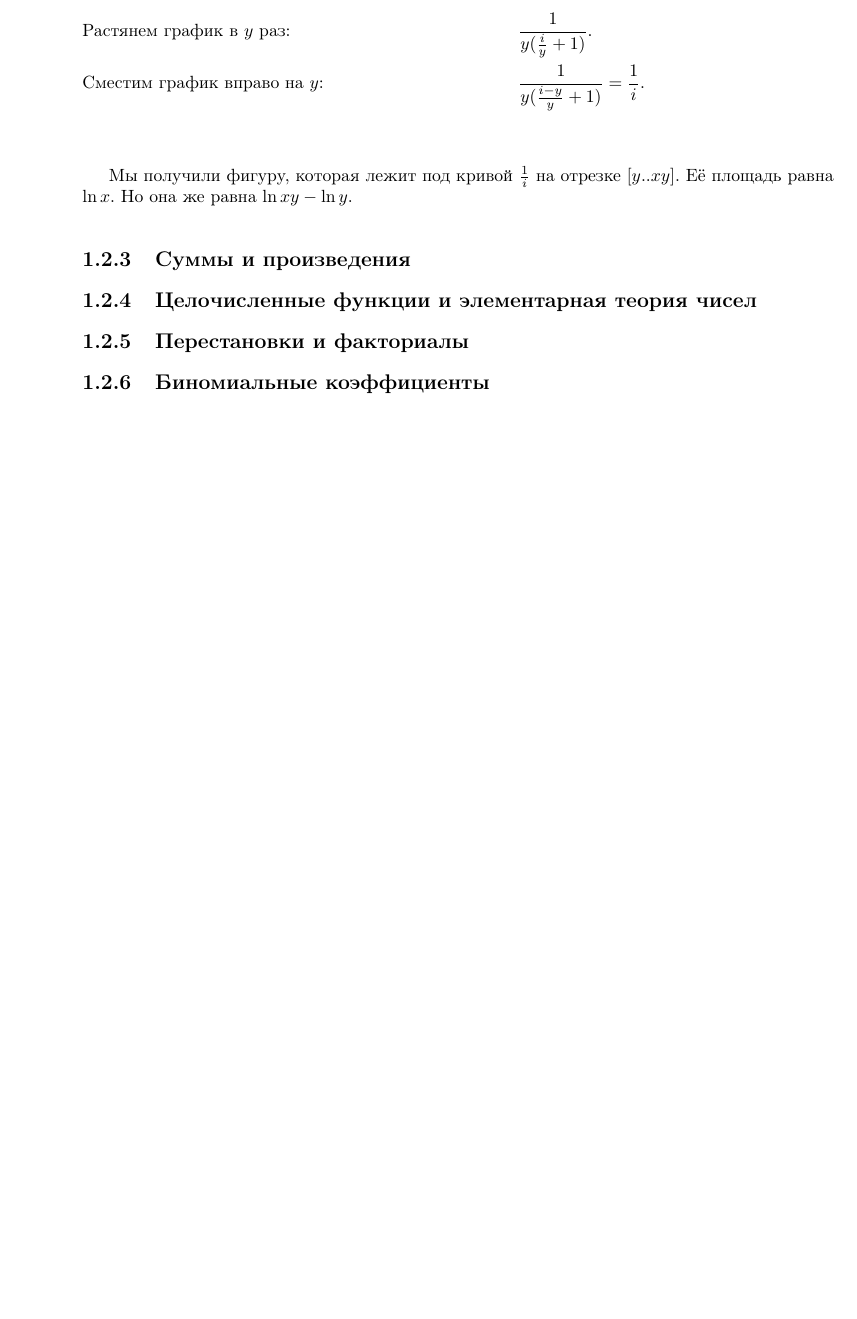
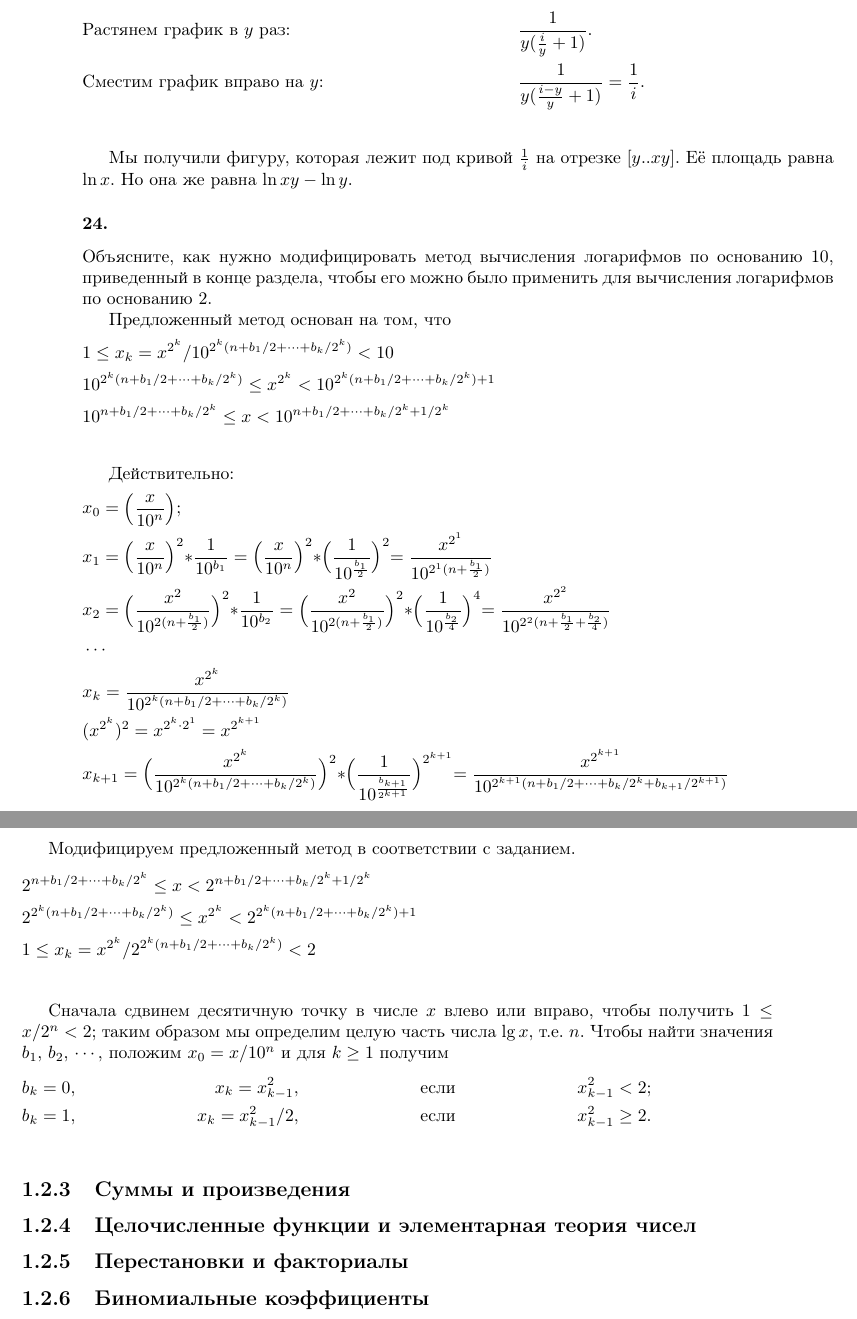
Before and after one commit to dmitriy-chizhov90/knuth-examples, a LaTeX book (exercises.tex): part of page 24 of 30 before the commit and two parts of pages 24 and 25 of 30 after it, the two joined at a grey line, cut so that both start at the same text, the shorter picture padded with empty space. Compiled offline with pdfLaTeX.

Commit message:
ex 1.2.2 #24

```diff
--- a/exercises.tex
+++ b/exercises.tex
@@ -955,6 +955,50 @@ P(1) выполняется:
 
 Мы получили фигуру, которая лежит под кривой $\frac{1}{i}$ на отрезке $[y..xy]$. Её площадь равна $\ln{x}$. Но она же равна $\ln{xy}-\ln{y}$.
 
+\subsubsection{24.}
+
+Объясните, как нужно модифицировать метод вычисления логарифмов по основанию 10, приведенный в конце раздела, чтобы его можно было применить для вычисления логарифмов по основанию 2.
+
+Предложенный метод основан на том, что
+\begin{flalign*}
+  & 1 \leq x_k = x^{2^k}/10^{2^k(n+b_1/2+\dots+b_k/2^k)} < 10 & \\
+  & 10^{2^k(n+b_1/2+\dots+b_k/2^k)} \leq x^{2^k} <
+    10^{2^k(n+b_1/2+\dots+b_k/2^k)+1} & \\
+  & 10^{n+b_1/2+\dots+b_k/2^k} \leq x < 10^{n+b_1/2+\dots+b_k/2^k+1/2^k} & \\
+\end{flalign*}
+
+Действительно:
+\begin{flalign*}
+  & x_0 = \Bigl(\frac{x}{10^n}\Bigl); & \\
+  & x_1 = \Bigl(\frac{x}{10^n}\Bigl)^2*\frac{1}{10^{b_1}} =
+  \Bigl(\frac{x}{10^n}\Bigl)^2*\Bigl(\frac{1}{10^{\frac{b_1}{2}}}\Bigl)^2 =
+  \frac{x^{2^1}}{10^{2^1(n+\frac{b_1}{2})}} & \\
+  & x_2=\Bigl(\frac{x^{2}}{10^{2(n+\frac{b_1}{2})}}\Bigl)^2*\frac{1}{10^{b_2}} =
+  \Bigl(\frac{x^{2}}{10^{2(n+\frac{b_1}{2})}}\Bigl)^2*
+    \Bigl(\frac{1}{10^{\frac{b_2}{4}}}\Bigl)^4 =
+    \frac{x^{2^2}}{10^{2^2(n+\frac{b_1}{2}+\frac{b_2}{4})}} & \\
+  & \cdots & \\
+  & x_k=\frac{x^{2^k}}{10^{2^k(n+b_1/2+\dots+b_k/2^k)}}  & \\
+  & (x^{2^k})^2 = x^{2^k \cdot 2^1} = x^{2^{k+1}} & \\
+  & x_{k+1}=\Bigl(\frac{x^{2^k}}{10^{2^k(n+b_1/2+\dots+b_k/2^k)}}\Bigl)^2*
+    \Bigl(\frac{1}{10^{\frac{b_{k+1}}{2^{k+1}}}}\Bigl)^{2^{k+1}} =
+  \frac{x^{2^{k+1}}}{10^{2^{k+1}(n+b_1/2+\dots+b_k/2^k + b_{k+1}/2^{k+1})}} & \\
+\end{flalign*}
+
+Модифицируем предложенный метод в соответствии с заданием.
+\begin{flalign*}
+  & 2^{n+b_1/2+\dots+b_k/2^k} \leq x < 2^{n+b_1/2+\dots+b_k/2^k+1/2^k} & \\
+  & 2^{2^k(n+b_1/2+\dots+b_k/2^k)} \leq x^{2^k} <
+    2^{2^k(n+b_1/2+\dots+b_k/2^k)+1} & \\
+  & 1 \leq x_k = x^{2^k}/2^{2^k(n+b_1/2+\dots+b_k/2^k)} < 2 & \\
+\end{flalign*}
+
+Сначала сдвинем десятичную точку в числе $x$ влево или вправо, чтобы получить $1 \leq x/2^n < 2$; таким образом мы определим целую часть числа $\lg{x}$, т.е. $n$. Чтобы найти значения $b_1$, $b_2$, $\cdots$, положим $x_0=x/10^n$ и для $k \geq 1$ получим
+\begin{flalign*}
+  & b_k = 0, & x_k=x_{k-1}^2, && \textrm{если} && x_{k-1}^2 < 2; && \\
+  & b_k = 1, & x_k=x_{k-1}^2/2, && \textrm{если} && x_{k-1}^2 \geq 2. && \\
+\end{flalign*}
+
 \subsection{Суммы и произведения}
 \subsection{Целочисленные функции и элементарная теория чисел }
 \subsection{Перестановки и факториалы}
```
Also changed, not shown: 1 other file.
